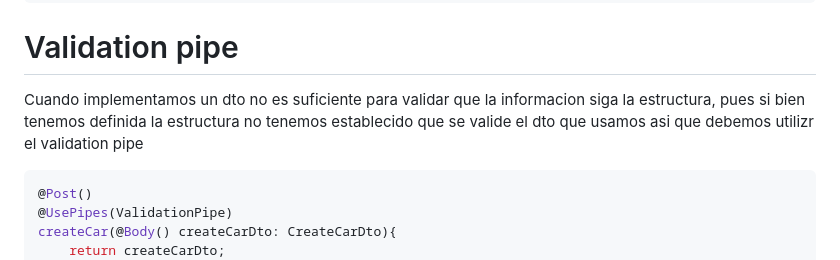
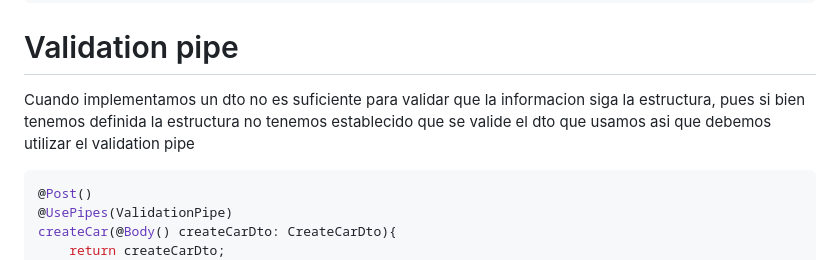
Before and after one commit to SteveBartmoss/nestCapacitacion, a Markdown page: car-dealership/dtos.md, the part around the change. GitHub-like rendering.

Commit message:
Se corrigio un error ortografico

````diff
--- a/car-dealership/dtos.md
+++ b/car-dealership/dtos.md
@@ -60,7 +60,7 @@ createCar(@Body() createCarDto: CreateCarDto){
 
 # Validation pipe
 
-Cuando implementamos un dto no es suficiente para validar que la informacion siga la estructura, pues si bien tenemos definida la estructura no tenemos establecido que se valide el dto que usamos asi que debemos utilizr el validation pipe
+Cuando implementamos un dto no es suficiente para validar que la informacion siga la estructura, pues si bien tenemos definida la estructura no tenemos establecido que se valide el dto que usamos asi que debemos utilizar el validation pipe
 
 ```ts
 @Post()
````
